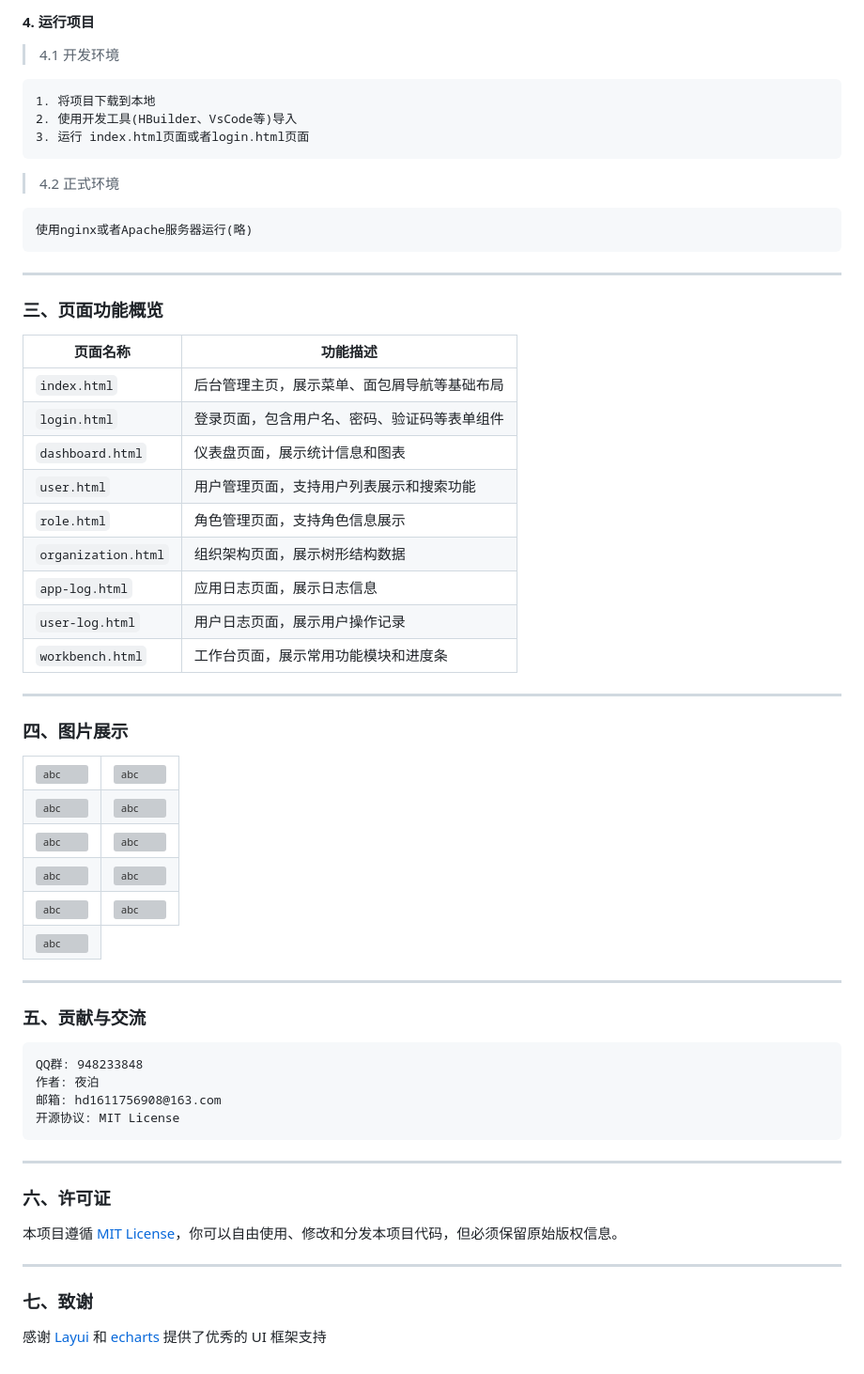
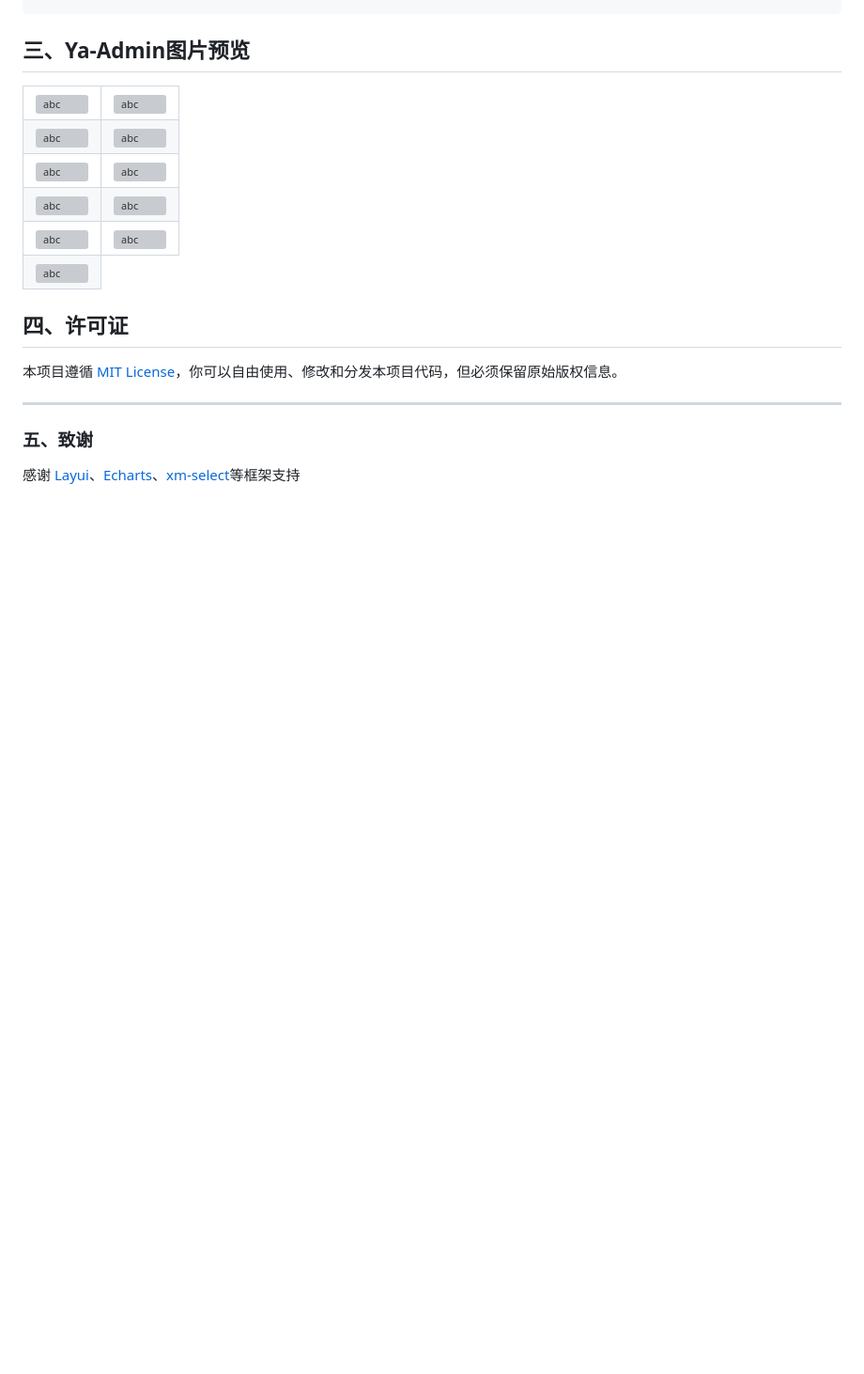
Before and after one commit to hs-an-yue/ya-layui-admin, a Markdown page: README.md, the part around one of its changes. Shown at 94% size. Drawn GitHub-style; blank space fills up the shorter version; grey boxes are pictures that could not be loaded.

````diff
--- a/README.md
+++ b/README.md
@@ -95,36 +23,4 @@ ya-layui-admin/
-#### 4. 运行项目
-
-> 4.1 开发环境
-
-```
-1. 将项目下载到本地
-2. 使用开发工具(HBuilder、VsCode等)导入
-3. 运行 index.html页面或者login.html页面
-```
-
-> 4.2 正式环境
-```
-使用nginx或者Apache服务器运行(略)
-```
----
-
-### 三、页面功能概览
-
-| 页面名称        | 功能描述                              |
-|----------------|---------------------------------------|
-| `index.html`   | 后台管理主页，展示菜单、面包屑导航等基础布局 |
-| `login.html`   | 登录页面，包含用户名、密码、验证码等表单组件 |
-| `dashboard.html` | 仪表盘页面，展示统计信息和图表           |
-| `user.html`    | 用户管理页面，支持用户列表展示和搜索功能     |
-| `role.html`    | 角色管理页面，支持角色信息展示             |
-| `organization.html` | 组织架构页面，展示树形结构数据             |
-| `app-log.html` | 应用日志页面，展示日志信息                 |
-| `user-log.html`| 用户日志页面，展示用户操作记录               |
-| `workbench.html`| 工作台页面，展示常用功能模块和进度条         |
-
----
-
-### 四、图片展示
+## 三、Ya-Admin图片预览
 
 <table>
 <tr>
@@ -174,23 +70,12 @@ ya-layui-admin/
 </tr>
 </table>
 
----
-
-### 五、贡献与交流
-```
-QQ群: 948233848
-作者: 夜泊
-邮箱: hd1611756908@163.com
-开源协议: MIT License
-```
----
-
-### 六、许可证
+## 四、许可证
 
 本项目遵循 [MIT License](https://opensource.org/licenses/MIT)，你可以自由使用、修改和分发本项目代码，但必须保留原始版权信息。
 
 ---
 
-### 七、致谢
+### 五、致谢
 
-感谢 [Layui](https://layui.dev) 和 [echarts](https://echarts.apache.org/zh/index.html) 提供了优秀的 UI 框架支持
+感谢 [Layui](https://layui.dev)、[Echarts](https://echarts.apache.org/zh/index.html)、[xm-select](https://xm-select.com/file/xm-select/v1.2.4/#/component/install)等框架支持
````
Also changed, not shown: other parts of README.md (+7 -79 lines).
